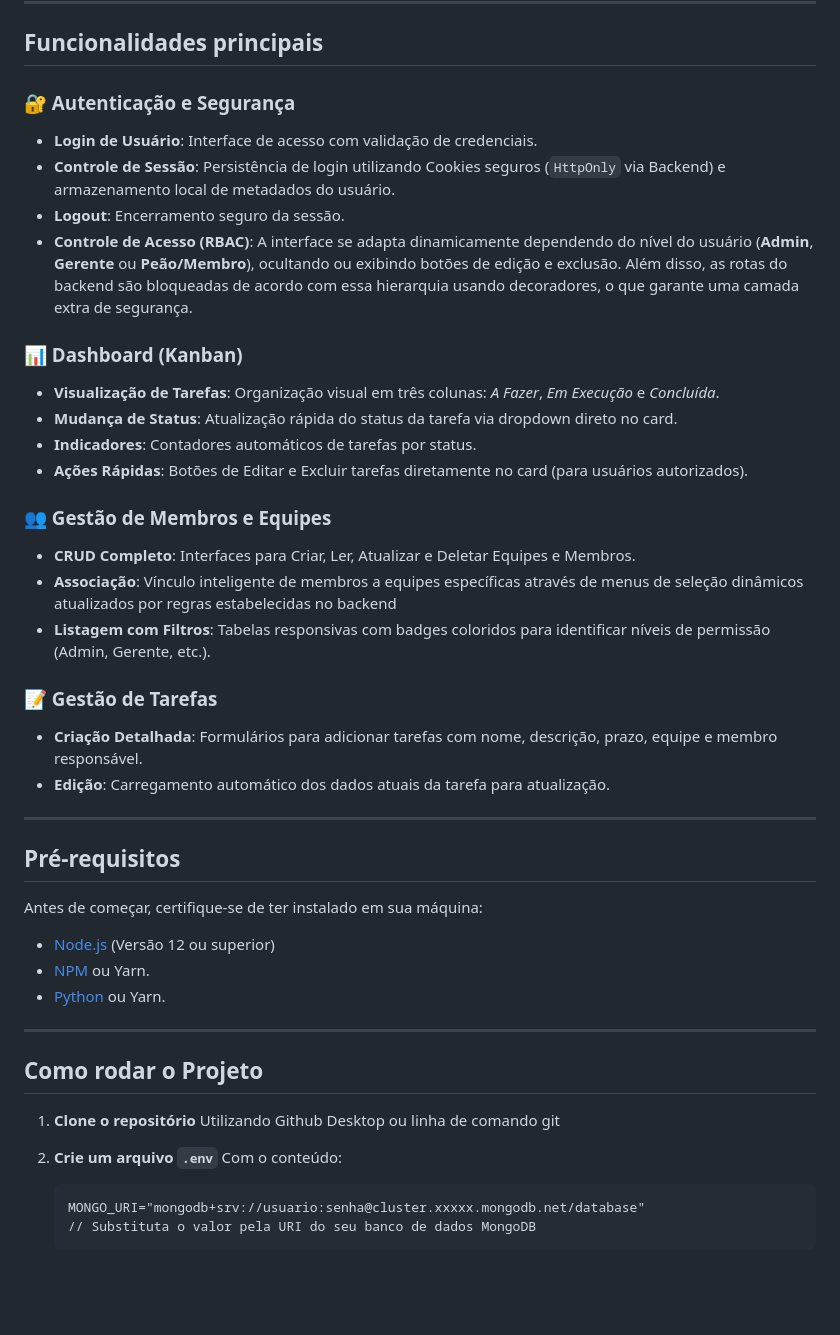
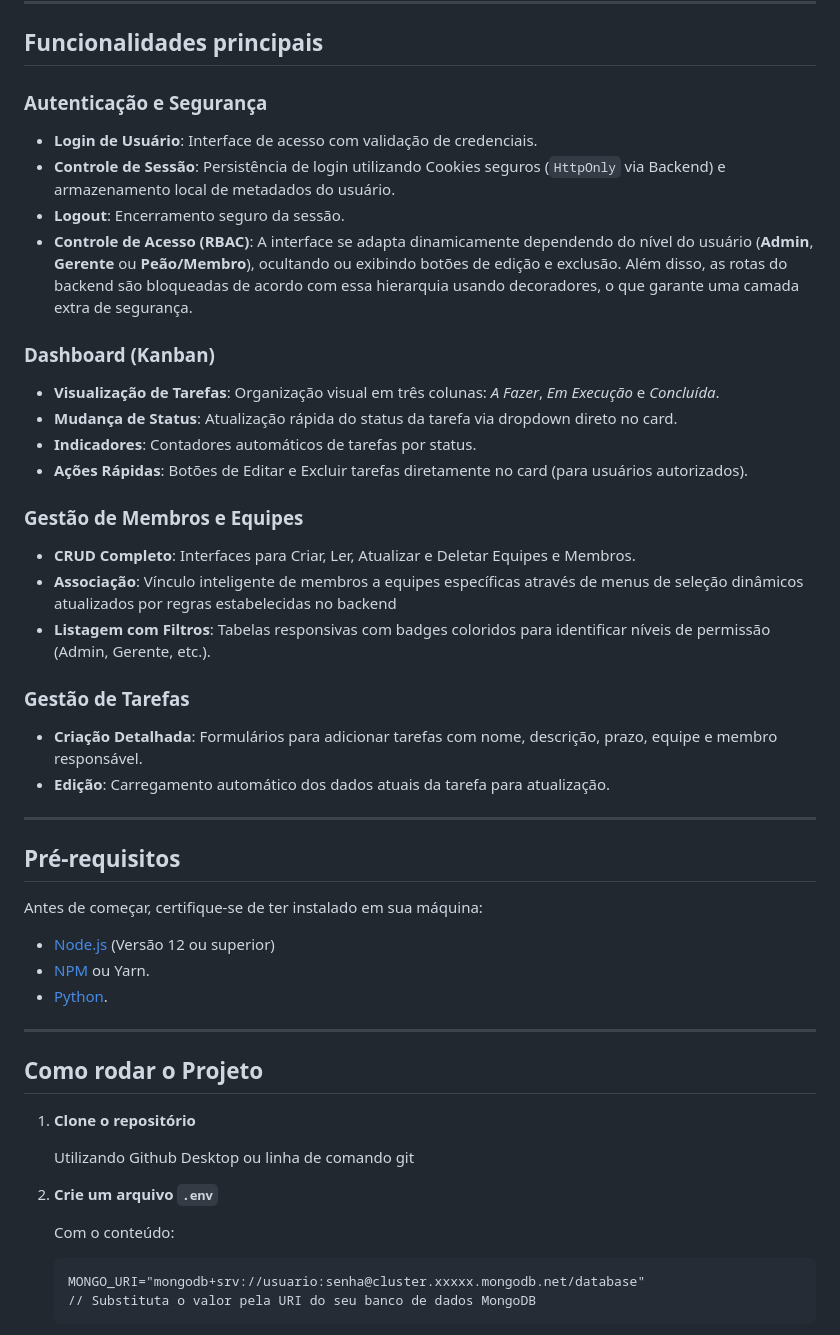
Before and after one commit to Albergaria-Joao/Projeto-COM759, a Markdown page: README.md, the part around one of its changes. GitHub-like rendering; blank space fills up the shorter version.

Commit message:
Mais atualizações no README

````diff
--- a/README.md
+++ b/README.md
@@ -29,24 +29,24 @@ Este projeto é uma aplicação web para gerenciamento de tarefas, equipes e mem
 
 ## Funcionalidades principais
 
-### 🔐 Autenticação e Segurança
+### Autenticação e Segurança
 * **Login de Usuário**: Interface de acesso com validação de credenciais.
 * **Controle de Sessão**: Persistência de login utilizando Cookies seguros (`HttpOnly` via Backend) e armazenamento local de metadados do usuário.
 * **Logout**: Encerramento seguro da sessão.
 * **Controle de Acesso (RBAC)**: A interface se adapta dinamicamente dependendo do nível do usuário (**Admin**, **Gerente** ou **Peão/Membro**), ocultando ou exibindo botões de edição e exclusão. Além disso, as rotas do backend são bloqueadas de acordo com essa hierarquia usando decoradores, o que garante uma camada extra de segurança.
 
-### 📊 Dashboard (Kanban)
+### Dashboard (Kanban)
 * **Visualização de Tarefas**: Organização visual em três colunas: *A Fazer*, *Em Execução* e *Concluída*.
 * **Mudança de Status**: Atualização rápida do status da tarefa via dropdown direto no card.
 * **Indicadores**: Contadores automáticos de tarefas por status.
 * **Ações Rápidas**: Botões de Editar e Excluir tarefas diretamente no card (para usuários autorizados).
 
-### 👥 Gestão de Membros e Equipes
+### Gestão de Membros e Equipes
 * **CRUD Completo**: Interfaces para Criar, Ler, Atualizar e Deletar Equipes e Membros.
 * **Associação**: Vínculo inteligente de membros a equipes específicas através de menus de seleção dinâmicos atualizados por regras estabelecidas no backend
 * **Listagem com Filtros**: Tabelas responsivas com badges coloridos para identificar níveis de permissão (Admin, Gerente, etc.).
 
-### 📝 Gestão de Tarefas
+### Gestão de Tarefas
 * **Criação Detalhada**: Formulários para adicionar tarefas com nome, descrição, prazo, equipe e membro responsável.
 * **Edição**: Carregamento automático dos dados atuais da tarefa para atualização.
 
@@ -57,15 +57,17 @@ Este projeto é uma aplicação web para gerenciamento de tarefas, equipes e mem
 Antes de começar, certifique-se de ter instalado em sua máquina:
 * [Node.js](https://nodejs.org/) (Versão 12 ou superior)
 * [NPM](https://www.npmjs.com/) ou Yarn.
-* [Python](https://www.python.org/downloads/) ou Yarn.
+* [Python](https://www.python.org/downloads/).
 ---
 
 ## Como rodar o Projeto
 
 1.  **Clone o repositório**
+
     Utilizando Github Desktop ou linha de comando git
 
 2.  **Crie um arquivo `.env`**
+
     Com o conteúdo:
     ```
     MONGO_URI="mongodb+srv://usuario:senha@cluster.xxxxx.mongodb.net/database"
````
Also changed, not shown: other parts of README.md (+8 -0 lines).
